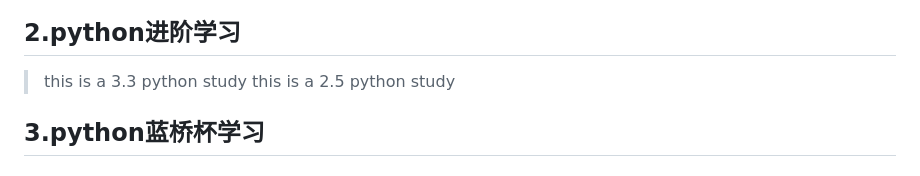
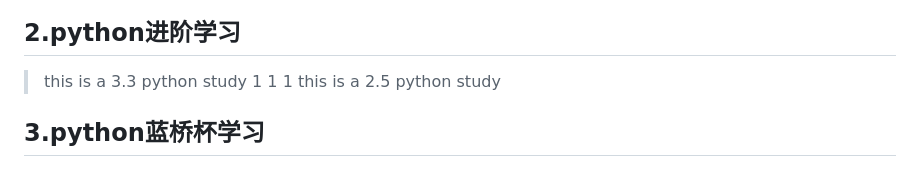
Before and after one commit to wuwei-apc/myrepository, a Markdown page: README.md, the part around the change. GitHub-like rendering.

Commit message:
update READEME.md

```diff
--- a/README.md
+++ b/README.md
@@ -107,6 +107,9 @@ axios.interceptors.request.use(config => {
 
 ## 2.python进阶学习
 > this is a 3.3 python study
+> 1
+> 1
+> 1
 > this is a 2.5 python study
 
 ## 3.python蓝桥杯学习
```
